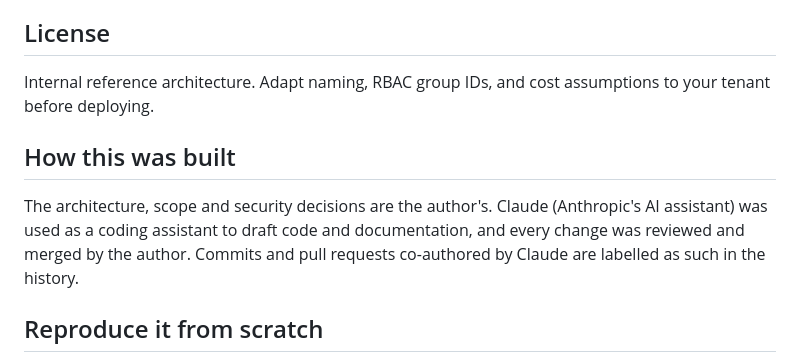
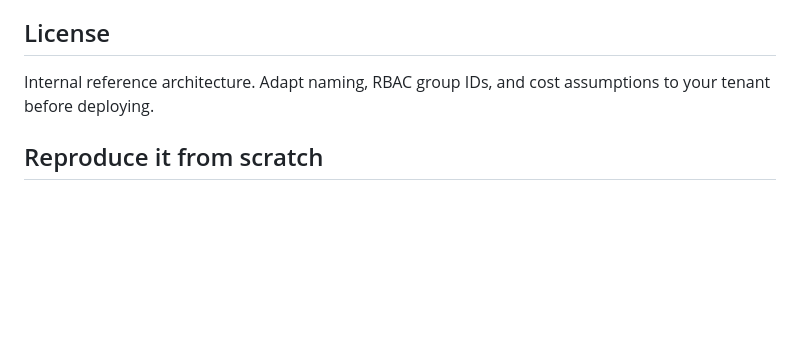
Before and after one commit to sufideen/az-ent-sec-dashboard, a Markdown page: README.md, the part around the change. Drawn GitHub-style; blank space fills up the shorter version.

Commit message:
Remove 'How this was built' section for now
Co-Authored-By: Claude Sonnet 5 <noreply@anthropic.com>

```diff
--- a/README.md
+++ b/README.md
@@ -161,13 +161,6 @@ See [docs/deployment-guide.md](docs/deployment-guide.md) for the full walkthroug
 
 Internal reference architecture. Adapt naming, RBAC group IDs, and cost assumptions to your tenant before deploying.
 
-## How this was built
-
-The architecture, scope and security decisions are the author's. Claude (Anthropic's
-AI assistant) was used as a coding assistant to draft code and documentation, and every
-change was reviewed and merged by the author. Commits and pull requests co-authored by
-Claude are labelled as such in the history.
-
 ## Reproduce it from scratch
 
 1. **Prerequisites:** an Azure subscription (this creates billable resources, so use a
```
